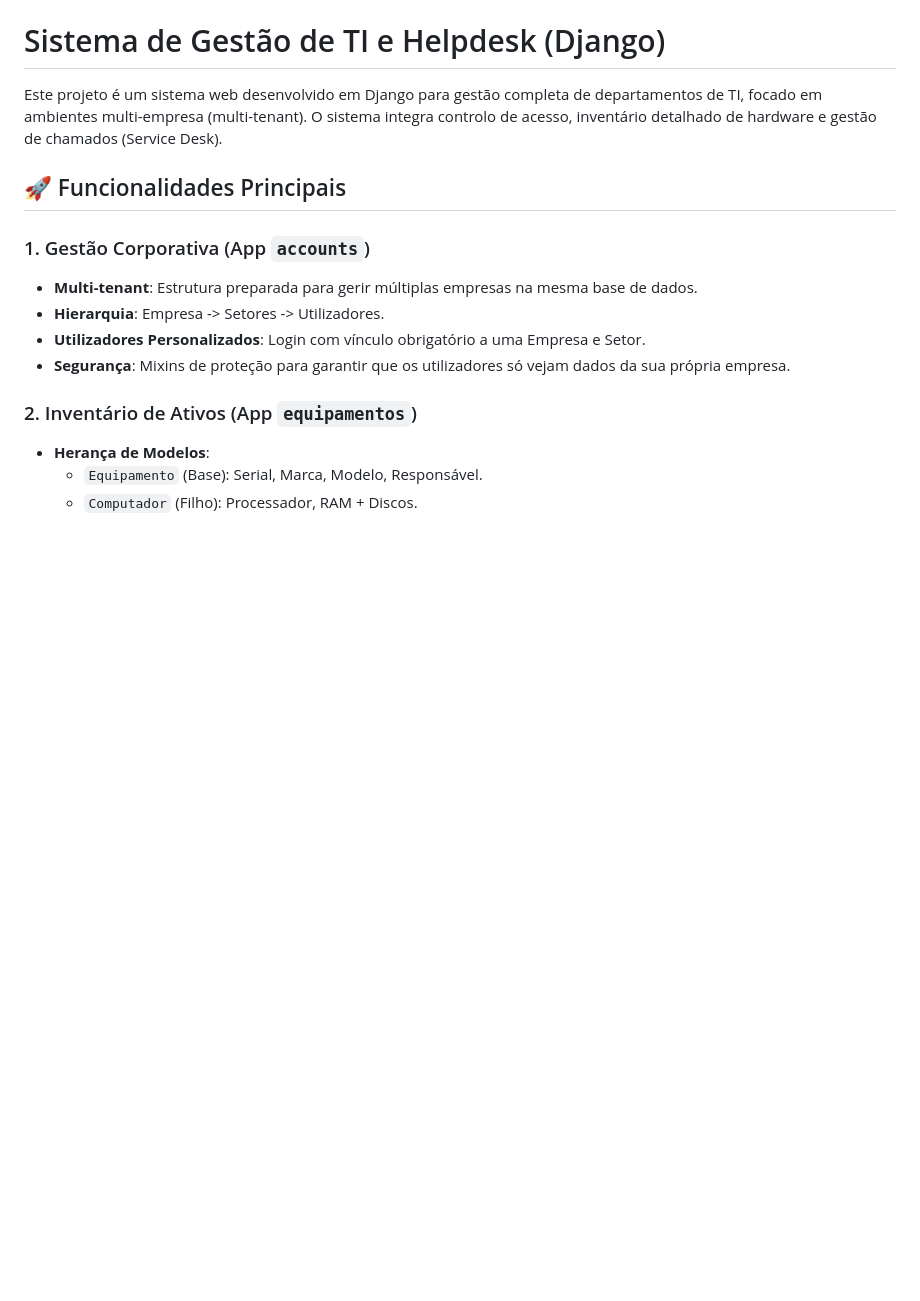
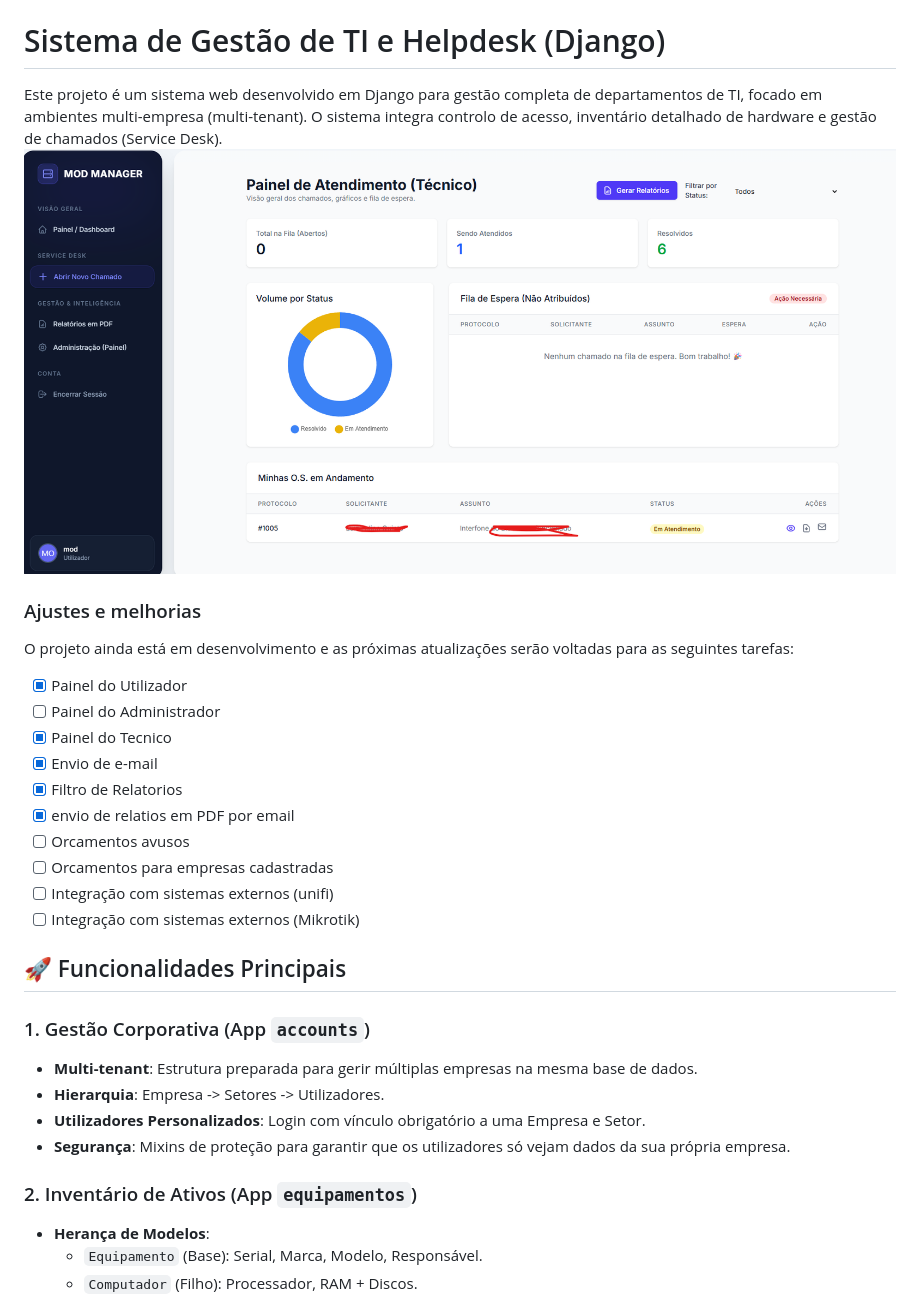
Before and after one commit to mod64bits/modos, a Markdown page: README.md, the part around the change. Rendered like a GitHub page; pictures changed too: screenshot/dashboard.png (added); blank space fills up the shorter version.

```diff
--- a/README.md
+++ b/README.md
@@ -1,7 +1,22 @@
 # Sistema de Gestão de TI e Helpdesk (Django)
 
 Este projeto é um sistema web desenvolvido em Django para gestão completa de departamentos de TI, focado em ambientes multi-empresa (multi-tenant). O sistema integra controlo de acesso, inventário detalhado de hardware e gestão de chamados (Service Desk).
+<img src="screenshot/dashboard.png" alt="dashboard">
 
+### Ajustes e melhorias
+
+O projeto ainda está em desenvolvimento e as próximas atualizações serão voltadas para as seguintes tarefas:
+
+- [x] Painel do Utilizador
+- [ ] Painel do Administrador
+- [x] Painel do Tecnico
+- [x] Envio de e-mail
+- [x] Filtro de Relatorios
+- [x] envio de relatios em PDF por email
+- [ ] Orcamentos avusos
+- [ ] Orcamentos para empresas cadastradas
+- [ ] Integração com sistemas externos (unifi)
+- [ ] Integração com sistemas externos (Mikrotik)
 ## 🚀 Funcionalidades Principais
 
 ### 1. Gestão Corporativa (App `accounts`)
```
Also changed, not shown: 4 other files.
